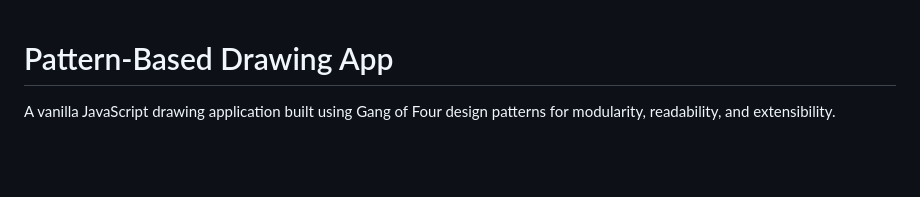
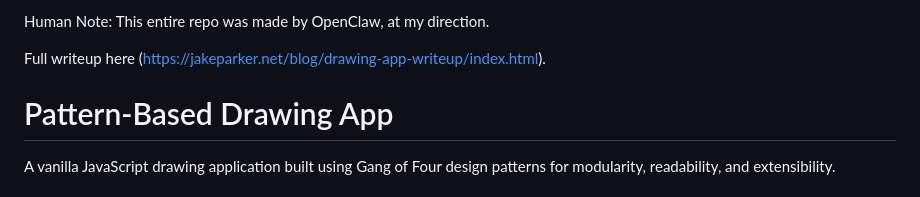
Before and after one commit to jakeparkernet/drawing-app, a Markdown page: README.md, the part around the change. Drawn GitHub-style; blank space fills up the shorter version.

```diff
--- a/README.md
+++ b/README.md
@@ -1,3 +1,7 @@
+Human Note: This entire repo was made by OpenClaw, at my direction.
+
+Full writeup here (https://jakeparker.net/blog/drawing-app-writeup/index.html).
+
 # Pattern-Based Drawing App
 
 A vanilla JavaScript drawing application built using Gang of Four design patterns for modularity, readability, and extensibility.
```
